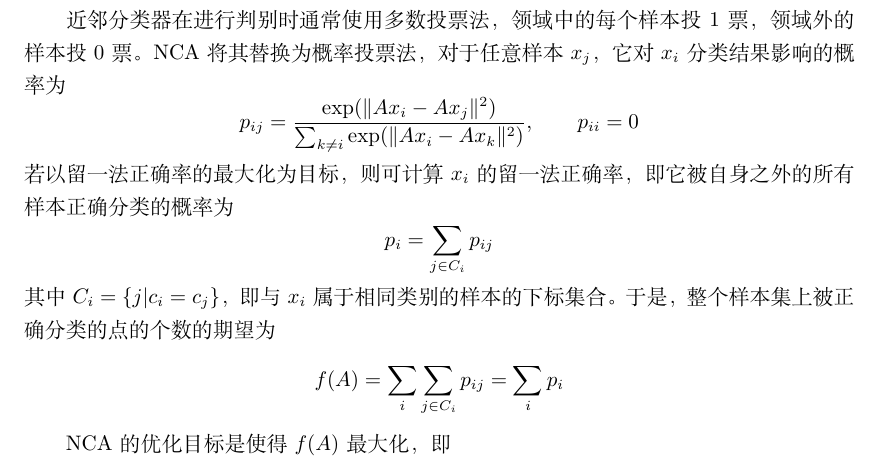
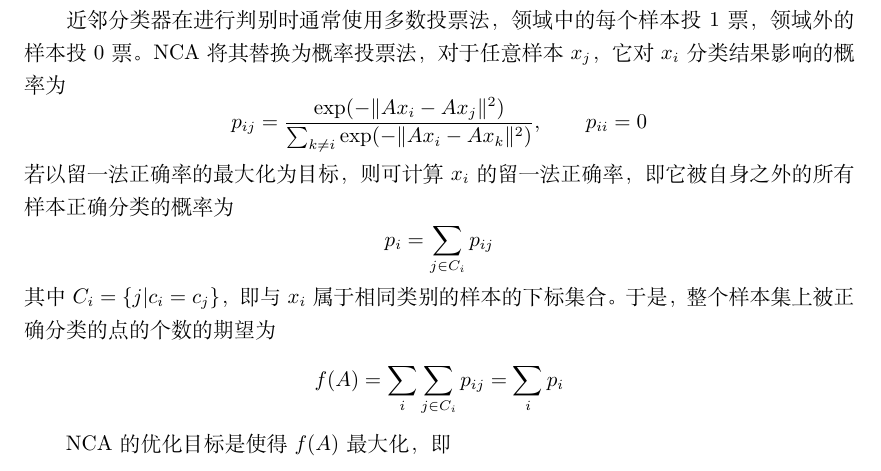
Before and after one commit to FujiZ/mapreduce-lab, a LaTeX document (doc/nca/proposal.tex): part of page 2 of 4, cut so that both start at the same text. Compiled offline with XeLaTeX.

Commit message:
update proposal

```diff
--- a/doc/nca/proposal.tex
+++ b/doc/nca/proposal.tex
@@ -89,8 +89,8 @@
 近邻分类器在进行判别时通常使用多数投票法，领域中的每个样本投1票，
 领域外的样本投0票。NCA将其替换为概率投票法，对于任意样本$x_{j}$，它对$x_{i}$分类结果影响的概率为
 \[
-	p_{ij} = \frac{\exp(\lVert Ax_{i} - Ax_{j} \rVert^2)}
-	{\sum_{k \neq i} \exp(\lVert Ax_{i} - Ax_{k} \rVert^2)}, \qquad
+	p_{ij} = \frac{\exp(-\lVert Ax_{i} - Ax_{j} \rVert^2)}
+	{\sum_{k \neq i} \exp(-\lVert Ax_{i} - Ax_{k} \rVert^2)}, \qquad
 	p_{ii} = 0
 \]
 若以留一法正确率的最大化为目标，则可计算$x_{i}$的留一法正确率，
```
Also changed, not shown: data/label.txt (renamed from doc/nca/label.txt), data/raw_x_ij.txt (renamed from doc/nca/raw_x_ij.txt), doc/nca/proposal.pdf, 7 other files.
